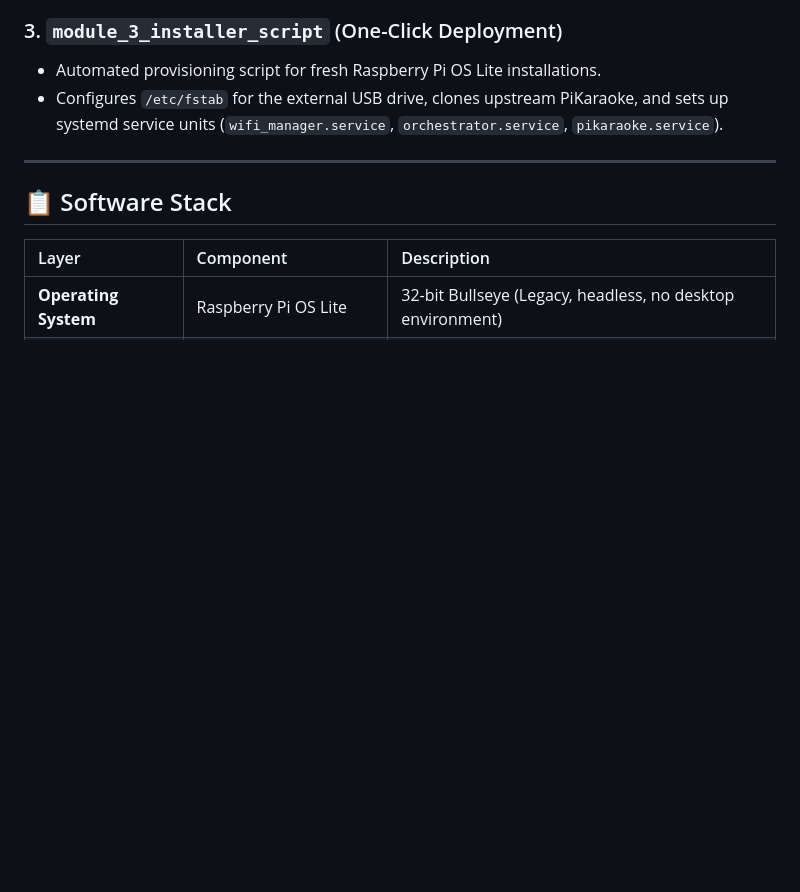
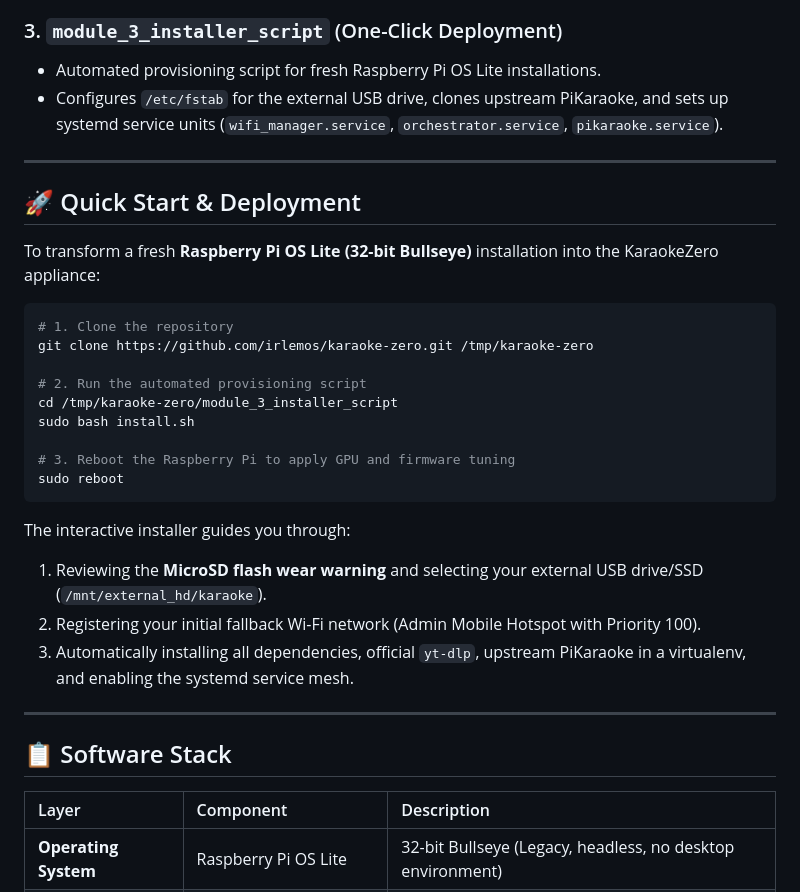
Before and after one commit to irlemos/karaoke-zero, a Markdown page: README.md, the part around the change. Drawn GitHub-style; blank space fills up the shorter version.

Commit message:
docs: add Quick Start & Deployment guide to root README

````diff
--- a/README.md
+++ b/README.md
@@ -75,6 +75,29 @@ KaraokeZero is structured into three dedicated modular components:
 
 ---
 
+## 🚀 Quick Start & Deployment
+
+To transform a fresh **Raspberry Pi OS Lite (32-bit Bullseye)** installation into the KaraokeZero appliance:
+
+```bash
+# 1. Clone the repository
+git clone https://github.com/irlemos/karaoke-zero.git /tmp/karaoke-zero
+
+# 2. Run the automated provisioning script
+cd /tmp/karaoke-zero/module_3_installer_script
+sudo bash install.sh
+
+# 3. Reboot the Raspberry Pi to apply GPU and firmware tuning
+sudo reboot
+```
+
+The interactive installer guides you through:
+1. Reviewing the **MicroSD flash wear warning** and selecting your external USB drive/SSD (`/mnt/external_hd/karaoke`).
+2. Registering your initial fallback Wi-Fi network (Admin Mobile Hotspot with Priority 100).
+3. Automatically installing all dependencies, official `yt-dlp`, upstream PiKaraoke in a virtualenv, and enabling the systemd service mesh.
+
+---
+
 ## 📋 Software Stack
 
 | Layer | Component | Description |
````
